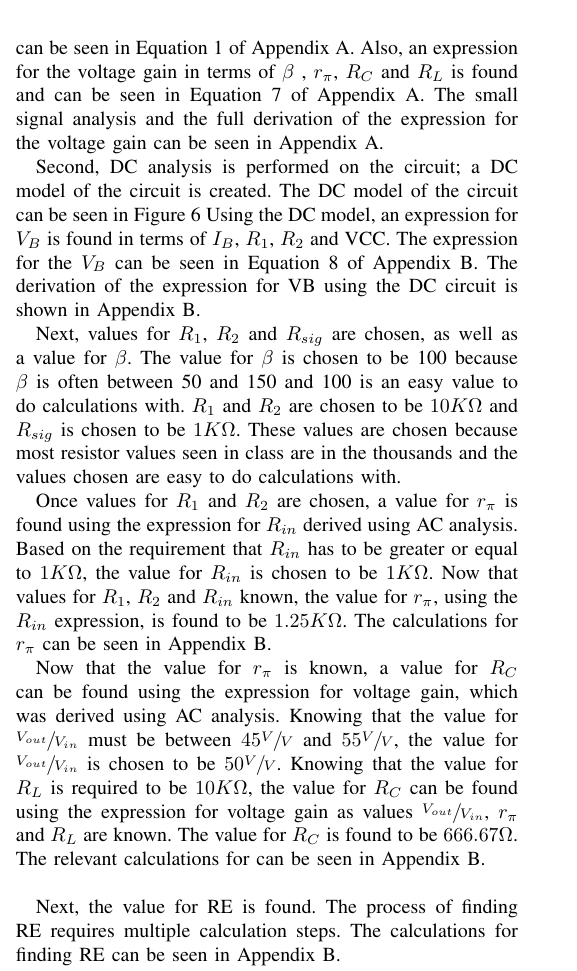
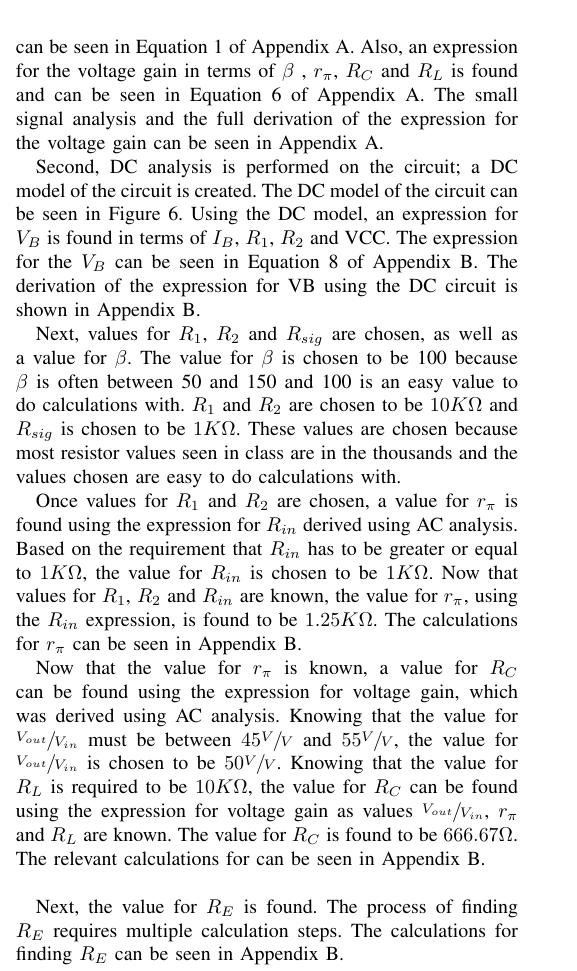
Before and after one commit to YazdanZ/McGill-ECSE331-Assignments, a LaTeX problem sheet (Assignment4/Lab Report/Report.tex): part of one column of page 2 of 4, cut so that both start at the same text. Compiled offline with pdfLaTeX.

Commit message:
Generate Lab 4 report

```diff
--- a/Assignment4/Lab Report/Report.tex
+++ b/Assignment4/Lab Report/Report.tex
@@ -65,17 +65,17 @@ Finally, a temperature sweep simulation is performed on the amplifier circuit to
     \caption{Design template circuit schematic}
 \end{figure}
-\\
-First, AC analysis is performed on the circuit, where a small signal model of the circuit is created. The small signal model, using the hybrid-$\pi$ model, can be seen in Figure 5. Using the small signal model, an expression for the input resistance $R_{in}$ is found in terms of $R_1$, $R_2$ and $r_\pi$. The expression for $R_{in}$ can be seen in Equation 1 of Appendix A. Also, an expression for the voltage gain in terms of $\beta$ , $r_\pi$, $R_C$ and $R_L$ is found and can be seen in Equation 7 of Appendix A. The small signal analysis and the full derivation of the expression for the voltage gain can be seen in Appendix A.
 
-Second, DC analysis is performed on the circuit; a DC model of the circuit is created. The DC model of the circuit can be seen in Figure 6 Using the DC model, an expression for $V_B$ is found in terms of $I_B$, $R_1$, $R_2$ and VCC. The expression for the $V_B$ can be seen in Equation 8 of Appendix B. The derivation of the expression for VB using the DC circuit is shown in Appendix B.
+First, AC analysis is performed on the circuit, where a small signal model of the circuit is created. The small signal model, using the hybrid-$\pi$ model, can be seen in Figure 5. Using the small signal model, an expression for the input resistance $R_{in}$ is found in terms of $R_1$, $R_2$ and $r_\pi$. The expression for $R_{in}$ can be seen in Equation 1 of Appendix A. Also, an expression for the voltage gain in terms of $\beta$ , $r_\pi$, $R_C$ and $R_L$ is found and can be seen in Equation 6 of Appendix A. The small signal analysis and the full derivation of the expression for the voltage gain can be seen in Appendix A.
+
+Second, DC analysis is performed on the circuit; a DC model of the circuit is created. The DC model of the circuit can be seen in Figure 6. Using the DC model, an expression for $V_B$ is found in terms of $I_B$, $R_1$, $R_2$ and VCC. The expression for the $V_B$ can be seen in Equation 8 of Appendix B. The derivation of the expression for VB using the DC circuit is shown in Appendix B.
 
 Next, values for $R_1$, $R_2$ and $R_{sig}$ are chosen, as well as a value for $\beta$. The value for $\beta$ is chosen to be 100 because  $\beta$ is often between 50 and 150 and 100 is an easy value to do calculations with. $R_1$ and $R_2$ are chosen to be $10K\Omega$ and $R_{sig}$ is chosen to be $1K\Omega$. These values are chosen because most resistor values seen in class are in the thousands and the values chosen are easy to do calculations with.
 
-Once values for $R_1$ and $R_2$ are chosen, a value for $r_\pi$ is found using the expression for $R_{in}$ derived using AC analysis. Based on the requirement that $R_{in}$ has to be greater or equal to $1K\Omega$, the value for $R_{in}$ is chosen to be $1K\Omega$. Now that values for $R_1$, $R_2$ and $R_{in}$ known, the value for $r_\pi$, using the $R_{in}$ expression, is found to be $1.25K\Omega$. The calculations for $r_\pi$ can be seen in Appendix B.
+Once values for $R_1$ and $R_2$ are chosen, a value for $r_\pi$ is found using the expression for $R_{in}$ derived using AC analysis. Based on the requirement that $R_{in}$ has to be greater or equal to $1K\Omega$, the value for $R_{in}$ is chosen to be $1K\Omega$. Now that values for $R_1$, $R_2$ and $R_{in}$ are known, the value for $r_\pi$, using the $R_{in}$ expression, is found to be $1.25K\Omega$. The calculations for $r_\pi$ can be seen in Appendix B.
 
 Now that the value for $r_\pi$ is known, a value for $R_C$ can be found using the expression for voltage gain, which was derived using AC analysis. Knowing that the value for $\sfrac{V_{out}}{V_{in}}$ must be between $45\sfrac{V}{V}$ and $55\sfrac{V}{V}$, the value for $\sfrac{V_{out}}{V_{in}}$ is chosen to be $50\sfrac{V}{V}$. Knowing that the value for $R_L$ is required to be $10K\Omega$, the value for $R_C$ can be found using the expression for voltage gain as values $\sfrac{V_{out}}{V_{in}}$, $r_\pi$ and $R_L$ are known. The value for $R_C$ is found to be $666.67\Omega$. The relevant calculations for can be seen in Appendix B.\\
 
-Next, the value for RE is found. The process of finding RE requires multiple calculation steps. The calculations for finding RE can be seen in Appendix B.
+Next, the value for $R_E$ is found. The process of finding $R_E$ requires multiple calculation steps. The calculations for finding $R_E$ can be seen in Appendix B.
 \begin{enumerate}
     \item Find the value of $I_B$. Using the expression for $r_\pi$ in terms of $V_T$ and $I_B$, the value for $I_B$ is found to be $2\times 10^{-5} A$ since the values for $r_\pi$  and $V_T$ are known.
     \item  Use the expression for $V_B$, derived using DC analysis, to find the value for $V_B$ now that the value for $I_B$ is found. Since all values for the variables in the expression for $V_B$ are known, the value for $V_B$ is found to be $4.4V$.
```
Also changed, not shown: Assignment4/Lab Report/Report.pdf, Assignment4/Lab Report/images/F1.JPG, Assignment4/Lab Report/Report.tex (4 more changed lines).
